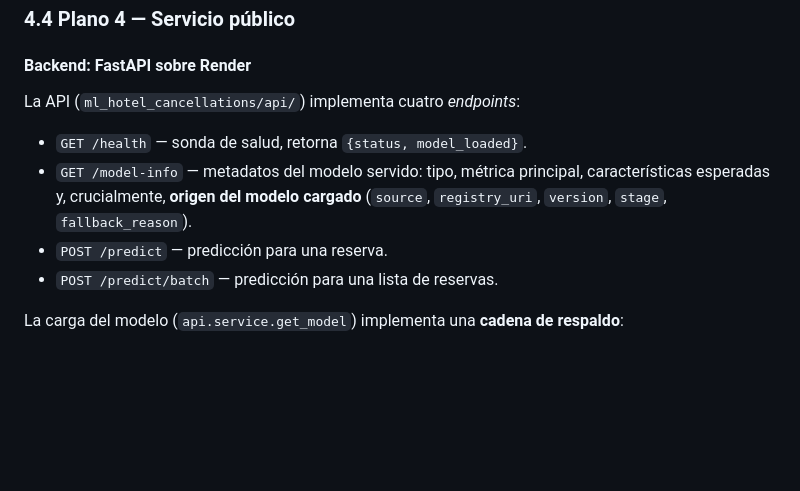
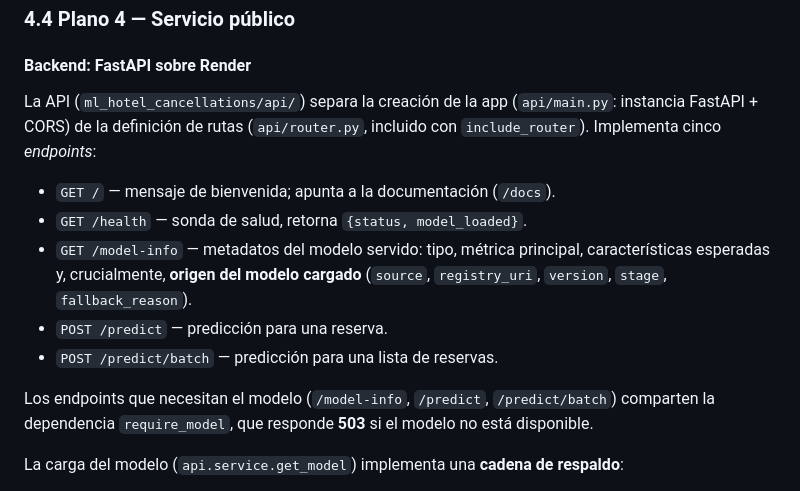
Before and after one commit to manupm87/pontia-ml, a Markdown page: docs/arquitectura.md, the part around the change. Drawn GitHub-style; blank space fills up the shorter version.

Commit message:
docs(arquitectura): reflejar router.py, el 5º endpoint y el guard 503
- Documenta la separación main.py (app + CORS) / router.py (rutas).
- Corrige "cuatro" → cinco endpoints (faltaba GET /).
- Menciona la dependencia require_model (503 si el modelo no está cargado).

Co-Authored-By: Claude Opus 4.8 (1M context) <noreply@anthropic.com>

```diff
--- a/docs/arquitectura.md
+++ b/docs/arquitectura.md
@@ -228,8 +228,12 @@ una reserva del usuario sobre el mapa de regiones de decisión.
 
 #### Backend: FastAPI sobre Render
 
-La API (`ml_hotel_cancellations/api/`) implementa cuatro *endpoints*:
+La API (`ml_hotel_cancellations/api/`) separa la creación de la app
+(`api/main.py`: instancia FastAPI + CORS) de la definición de rutas
+(`api/router.py`, incluido con `include_router`). Implementa cinco
+*endpoints*:
 
+- `GET /` — mensaje de bienvenida; apunta a la documentación (`/docs`).
 - `GET /health` — sonda de salud, retorna `{status, model_loaded}`.
 - `GET /model-info` — metadatos del modelo servido: tipo, métrica
   principal, características esperadas y, crucialmente, **origen del
@@ -237,6 +241,10 @@ La API (`ml_hotel_cancellations/api/`) implementa cuatro *endpoints*:
   `fallback_reason`).
 - `POST /predict` — predicción para una reserva.
 - `POST /predict/batch` — predicción para una lista de reservas.
+
+Los endpoints que necesitan el modelo (`/model-info`, `/predict`,
+`/predict/batch`) comparten la dependencia `require_model`, que responde
+**503** si el modelo no está disponible.
 
 La carga del modelo (`api.service.get_model`) implementa una **cadena
 de respaldo**:
```
